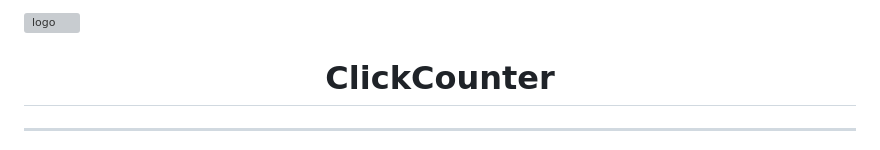
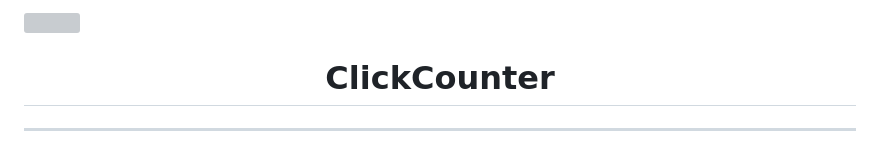
Before and after one commit to AlessandroCucchi/counter, a Markdown page: README.md, the part around the change. GitHub-like rendering; grey boxes are pictures that could not be loaded.

```diff
--- a/README.md
+++ b/README.md
@@ -1,5 +1,5 @@
 
- ![logo](https://i.imgur.com/TfAwmZi.mp4)
+ ![](https://i.imgur.com/TfAwmZi.mp4)
 
 <h1 align="center">ClickCounter</h1>
 
```
